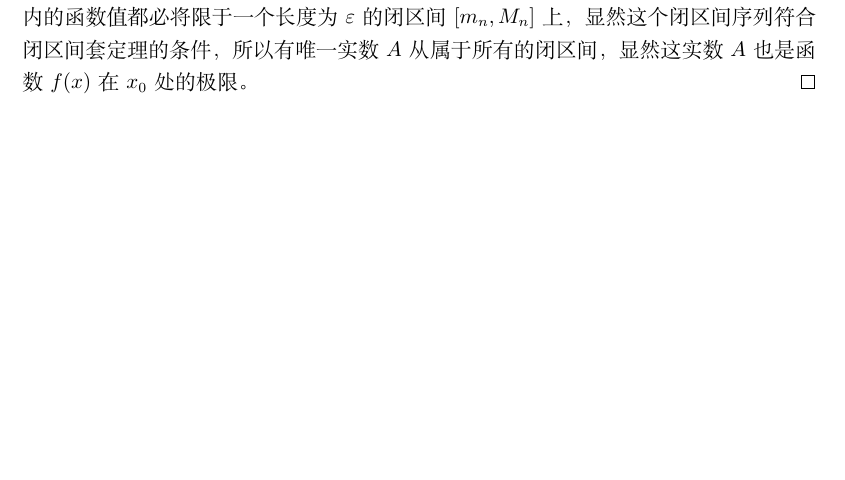
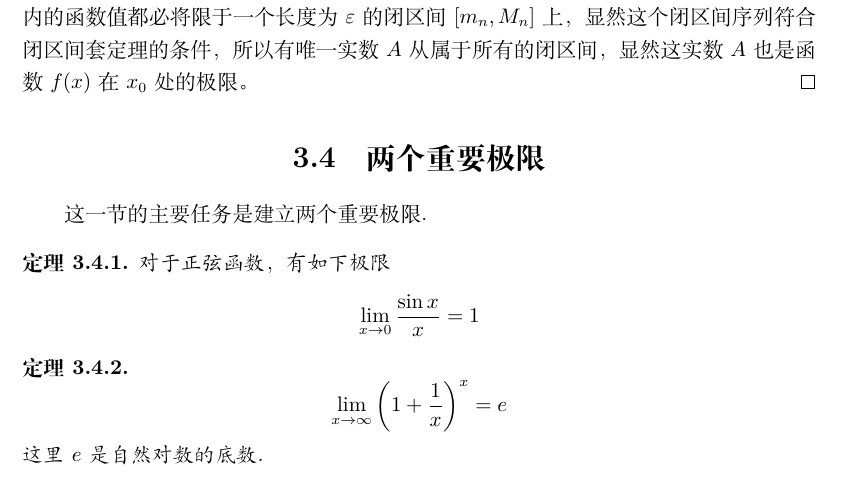
Before and after one commit to zhcosin/calculus-notes, a LaTeX book (book.tex, which reads contents/the-limit-and-continuity-of-function/two-import-function-limit.tex): part of page 16 of 17, cut so that both start at the same text, the shorter picture padded with empty space. Compiled offline with XeLaTeX.

Commit message:
Add section 'two-import-function-limit'.

```diff
--- /dev/null
+++ b/contents/the-limit-and-continuity-of-function/two-import-function-limit.tex
@@ -0,0 +1,20 @@
+
+\section{两个重要极限}
+\label{sec:two-import-function-limit}
+
+这一节的主要任务是建立两个重要极限.
+
+\begin{theorem}
+  对于正弦函数，有如下极限
+  \[ \lim_{x \to 0} \frac{\sin{x}}{x} = 1 \]
+\end{theorem}
+
+\begin{theorem}
+  \[ \lim_{x \to \infty} \left( 1+\frac{1}{x} \right)^x = e \]
+  这里$e$是自然对数的底数.
+\end{theorem}
+
+%%% Local Variables:
+%%% mode: latex
+%%% TeX-master: "../../book"
+%%% End:
```
Also changed, not shown: contents/the-limit-and-continuity-of-function/the-limit-and-continuity-of-function.tex (+1 -0 lines).
